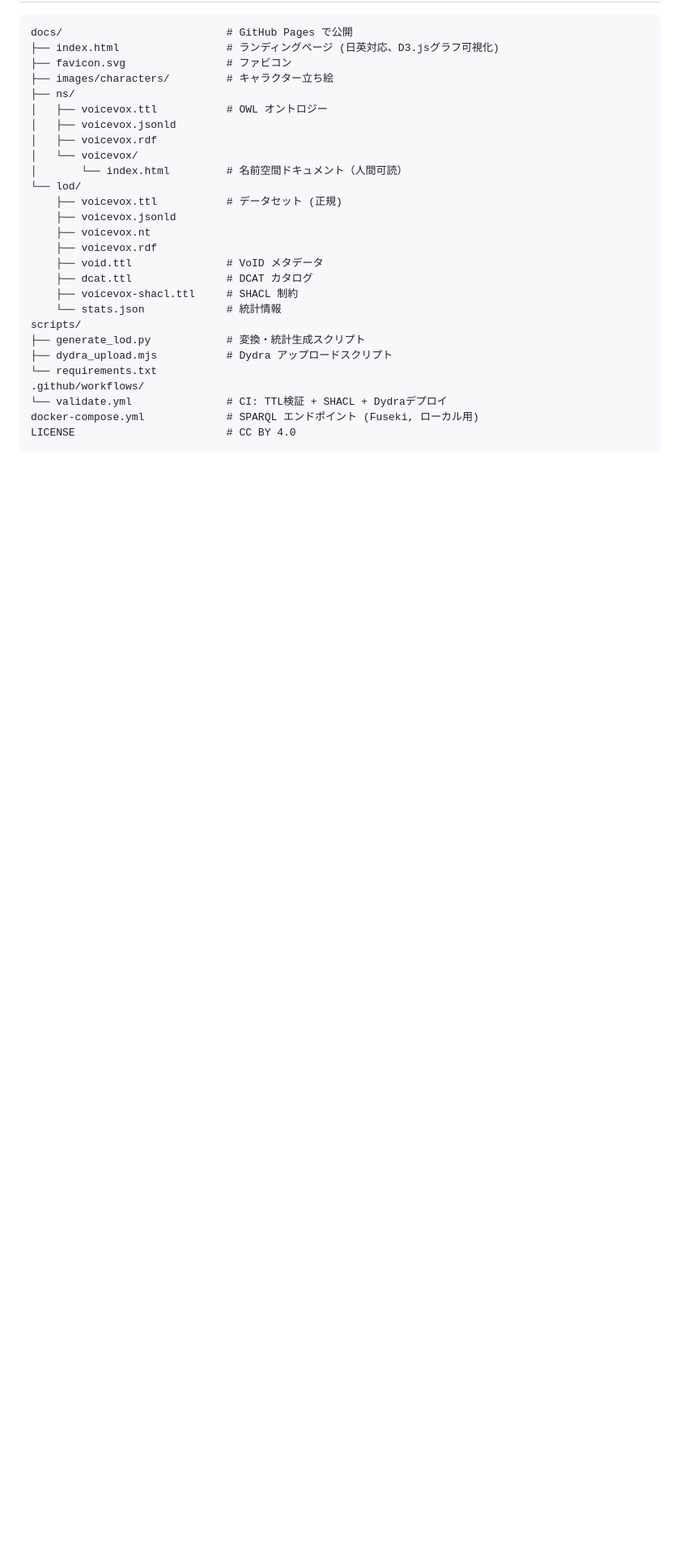
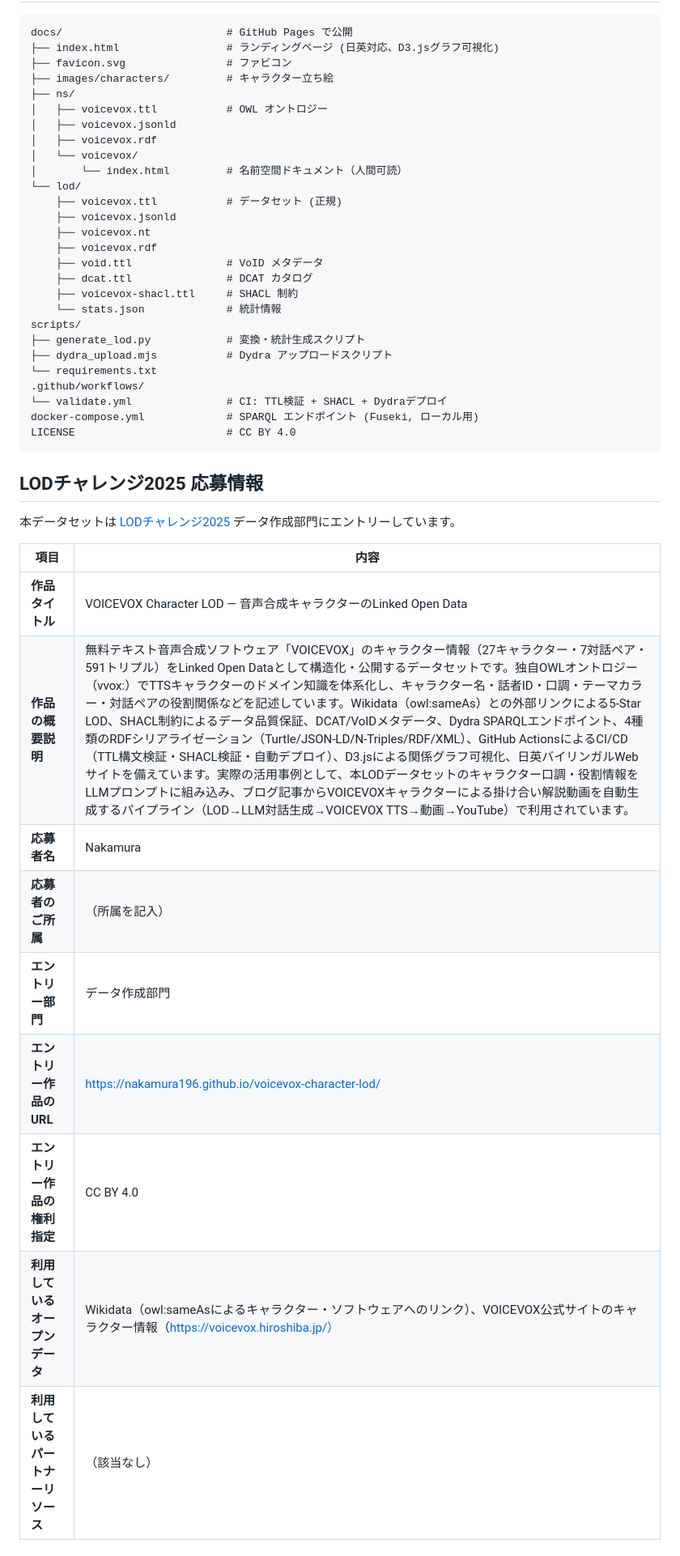
Before and after one commit to nakamura196/voicevox-character-lod, a Markdown page: README.md, the part around one of its changes. Shown at 81% size. GitHub-like rendering; blank space fills up the shorter version.

````diff
--- a/README.md
+++ b/README.md
@@ -163,3 +163,19 @@ docker-compose.yml             # SPARQL エンドポイント (Fuseki, ローカ
 LICENSE                        # CC BY 4.0
 ```
 
+## LODチャレンジ2025 応募情報
+
+本データセットは [LODチャレンジ2025](https://2025.lodc.jp/) データ作成部門にエントリーしています。
+
+| 項目 | 内容 |
+|------|------|
+| **作品タイトル** | VOICEVOX Character LOD — 音声合成キャラクターのLinked Open Data |
+| **作品の概要説明** | 無料テキスト音声合成ソフトウェア「VOICEVOX」のキャラクター情報（27キャラクター・7対話ペア・591トリプル）をLinked Open Dataとして構造化・公開するデータセットです。独自OWLオントロジー（vvox:）でTTSキャラクターのドメイン知識を体系化し、キャラクター名・話者ID・口調・テーマカラー・対話ペアの役割関係などを記述しています。Wikidata（owl:sameAs）との外部リンクによる5-Star LOD、SHACL制約によるデータ品質保証、DCAT/VoIDメタデータ、Dydra SPARQLエンドポイント、4種類のRDFシリアライゼーション（Turtle/JSON-LD/N-Triples/RDF/XML）、GitHub ActionsによるCI/CD（TTL構文検証・SHACL検証・自動デプロイ）、D3.jsによる関係グラフ可視化、日英バイリンガルWebサイトを備えています。実際の活用事例として、本LODデータセットのキャラクター口調・役割情報をLLMプロンプトに組み込み、ブログ記事からVOICEVOXキャラクターによる掛け合い解説動画を自動生成するパイプライン（LOD→LLM対話生成→VOICEVOX TTS→動画→YouTube）で利用されています。 |
+| **応募者名** | Nakamura |
+| **応募者のご所属** | （所属を記入） |
+| **エントリー部門** | データ作成部門 |
+| **エントリー作品のURL** | https://nakamura196.github.io/voicevox-character-lod/ |
+| **エントリー作品の権利指定** | CC BY 4.0 |
+| **利用しているオープンデータ** | Wikidata（owl:sameAsによるキャラクター・ソフトウェアへのリンク）、VOICEVOX公式サイトのキャラクター情報（https://voicevox.hiroshiba.jp/） |
+| **利用しているパートナーリソース** | （該当なし） |
+
````
Also changed, not shown: other parts of README.md (+12 -0 lines).
